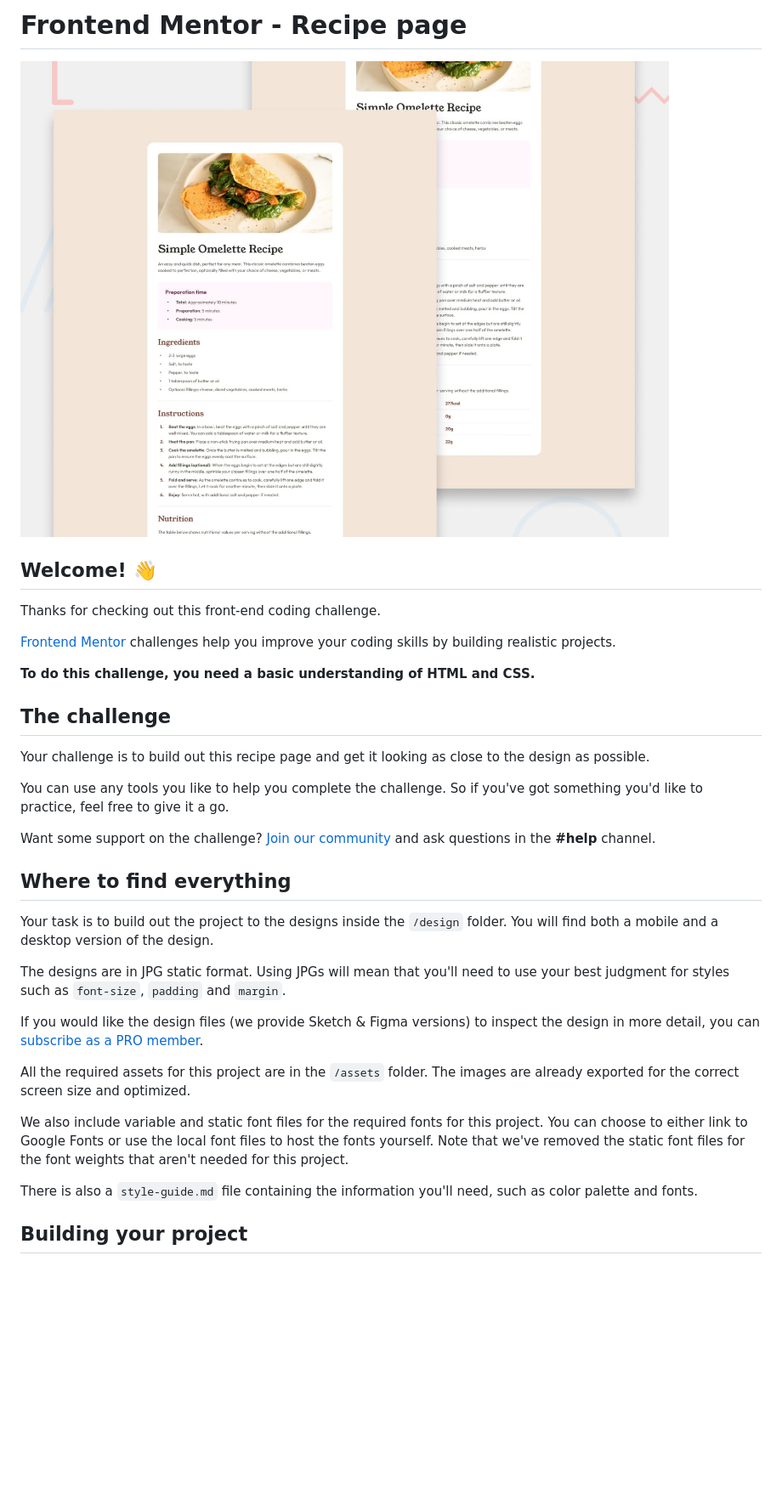
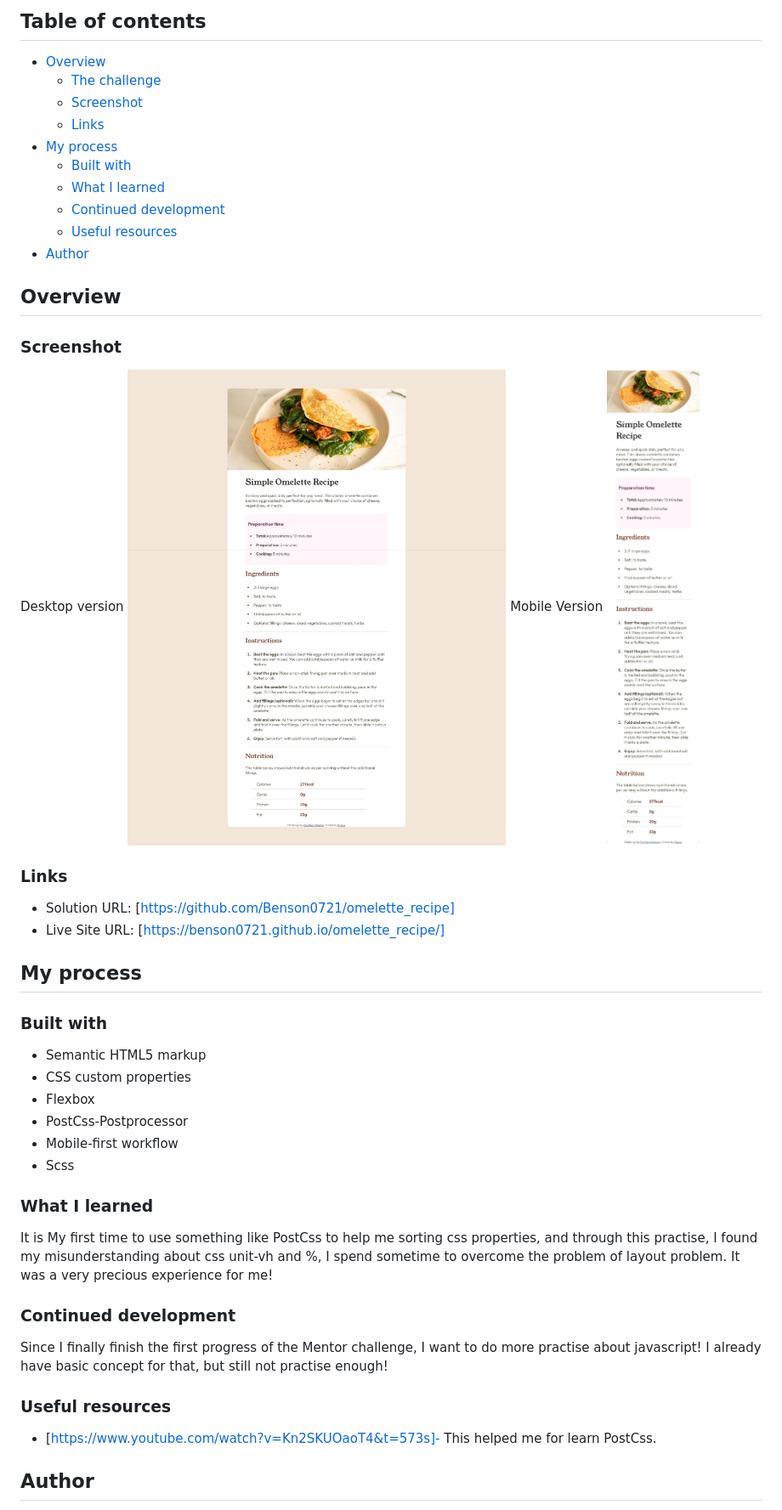
Before and after one commit to Benson0721/omelette_recipe, a Markdown page: README.md, the part around the change printed below. Shown: that part at 85% size. GitHub-like rendering; pictures changed too: screenshot_1440.jpeg (added), screenshot_375.jpeg (added); blank space fills up the shorter version.

```diff
--- a/README.md
+++ b/README.md
@@ -1,36 +1,58 @@
-# Frontend Mentor - Recipe page
+## Table of contents
 
-![Design preview for the Recipe page coding challenge](./preview.jpg)
+- [Overview](#overview)
+  - [The challenge](#the-challenge)
+  - [Screenshot](#screenshot)
+  - [Links](#links)
+- [My process](#my-process)
+  - [Built with](#built-with)
+  - [What I learned](#what-i-learned)
+  - [Continued development](#continued-development)
+  - [Useful resources](#useful-resources)
+- [Author](#author)
+## Overview
 
-## Welcome! 👋
+### Screenshot
+Desktop version
+![](./screenshot_1440.jpeg)
+Mobile Version
+![](./screenshot_375.jpeg)
 
-Thanks for checking out this front-end coding challenge.
 
-[Frontend Mentor](https://www.frontendmentor.io) challenges help you improve your coding skills by building realistic projects.
+### Links
 
-**To do this challenge, you need a basic understanding of HTML and CSS.**
+- Solution URL: [https://github.com/Benson0721/omelette_recipe]
+- Live Site URL: [https://benson0721.github.io/omelette_recipe/]
 
-## The challenge
+## My process
 
-Your challenge is to build out this recipe page and get it looking as close to the design as possible.
+### Built with
 
-You can use any tools you like to help you complete the challenge. So if you've got something you'd like to practice, feel free to give it a go.
+- Semantic HTML5 markup
+- CSS custom properties
+- Flexbox
+- PostCss-Postprocessor
+- Mobile-first workflow
+- Scss
 
-Want some support on the challenge? [Join our community](https://www.frontendmentor.io/community) and ask questions in the **#help** channel.
 
-## Where to find everything
+### What I learned
 
-Your task is to build out the project to the designs inside the `/design` folder. You will find both a mobile and a desktop version of the design.
+It is My first time to use something like PostCss to help me sorting css properties,
+and through this practise, I found my misunderstanding about css unit-vh and %,
+I spend sometime to overcome the problem of layout problem.
+It was a very precious experience for me!
 
-The designs are in JPG static format. Using JPGs will mean that you'll need to use your best judgment for styles such as `font-size`, `padding` and `margin`.
+### Continued development
 
-If you would like the design files (we provide Sketch & Figma versions) to inspect the design in more detail, you can [subscribe as a PRO member](https://www.frontendmentor.io/pro).
+Since I finally finish the first progress of the Mentor challenge,
+I want to do more practise about javascript!
+I already have basic concept for that, but still not practise enough!
 
-All the required assets for this project are in the `/assets` folder. The images are already exported for the correct screen size and optimized.
+### Useful resources
 
-We also include variable and static font files for the required fonts for this project. You can choose to either link to Google Fonts or use the local font files to host the fonts yourself. Note that we've removed the static font files for the font weights that aren't needed for this project.
+- [https://www.youtube.com/watch?v=Kn2SKUOaoT4&t=573s]- This helped me for learn PostCss.
 
-There is also a `style-guide.md` file containing the information you'll need, such as color palette and fonts.
 
-## Building your project
+## Author
 
```
Also changed, not shown: other parts of README.md (+2 -53 lines), README-template.md (deleted, +0 -104 lines), 6 other files.
